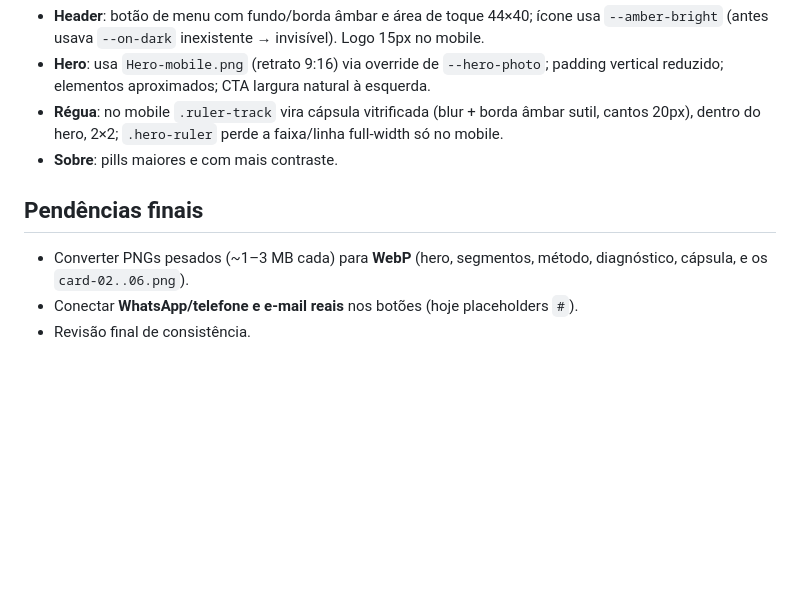
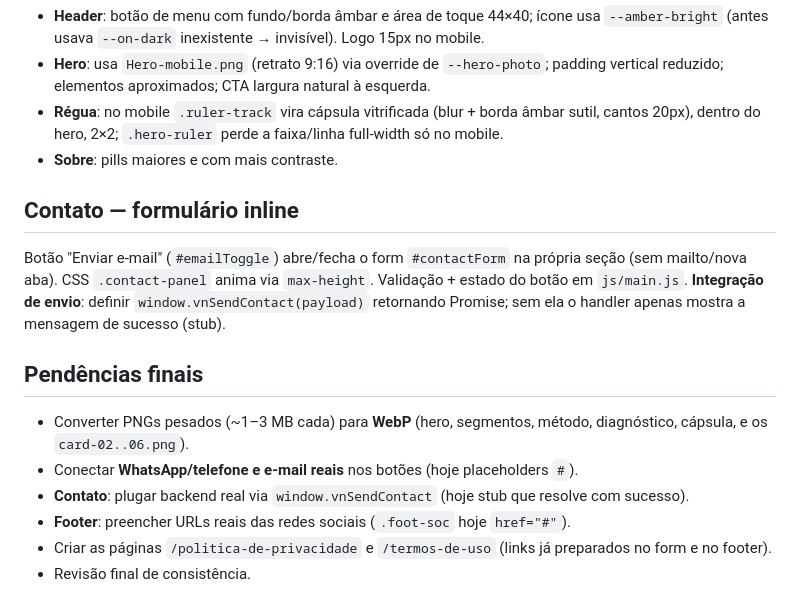
Before and after one commit to VilaCrunk/vila-nova-site, a Markdown page: CLAUDE.md, the part around the change. Rendered like a GitHub page; blank space fills up the shorter version.

Commit message:
CLAUDE.md: documenta form de contato e pendencias (integracao/URLs/paginas)
Co-Authored-By: Claude Opus 4.8 <noreply@anthropic.com>

```diff
--- a/CLAUDE.md
+++ b/CLAUDE.md
@@ -45,7 +45,16 @@ Verificar sempre desktop (1280) após mexer: burger some, régua volta a faixa f
   dentro do hero, 2×2; `.hero-ruler` perde a faixa/linha full-width só no mobile.
 - **Sobre**: pills maiores e com mais contraste.
 
+## Contato — formulário inline
+Botão "Enviar e-mail" (`#emailToggle`) abre/fecha o form `#contactForm` na própria seção
+(sem mailto/nova aba). CSS `.contact-panel` anima via `max-height`. Validação + estado do
+botão em `js/main.js`. **Integração de envio**: definir `window.vnSendContact(payload)`
+retornando Promise; sem ela o handler apenas mostra a mensagem de sucesso (stub).
+
 ## Pendências finais
 - Converter PNGs pesados (~1–3 MB cada) para **WebP** (hero, segmentos, método, diagnóstico, cápsula, e os `card-02..06.png`).
 - Conectar **WhatsApp/telefone e e-mail reais** nos botões (hoje placeholders `#`).
+- **Contato**: plugar backend real via `window.vnSendContact` (hoje stub que resolve com sucesso).
+- **Footer**: preencher URLs reais das redes sociais (`.foot-soc` hoje `href="#"`).
+- Criar as páginas `/politica-de-privacidade` e `/termos-de-uso` (links já preparados no form e no footer).
 - Revisão final de consistência.
```
